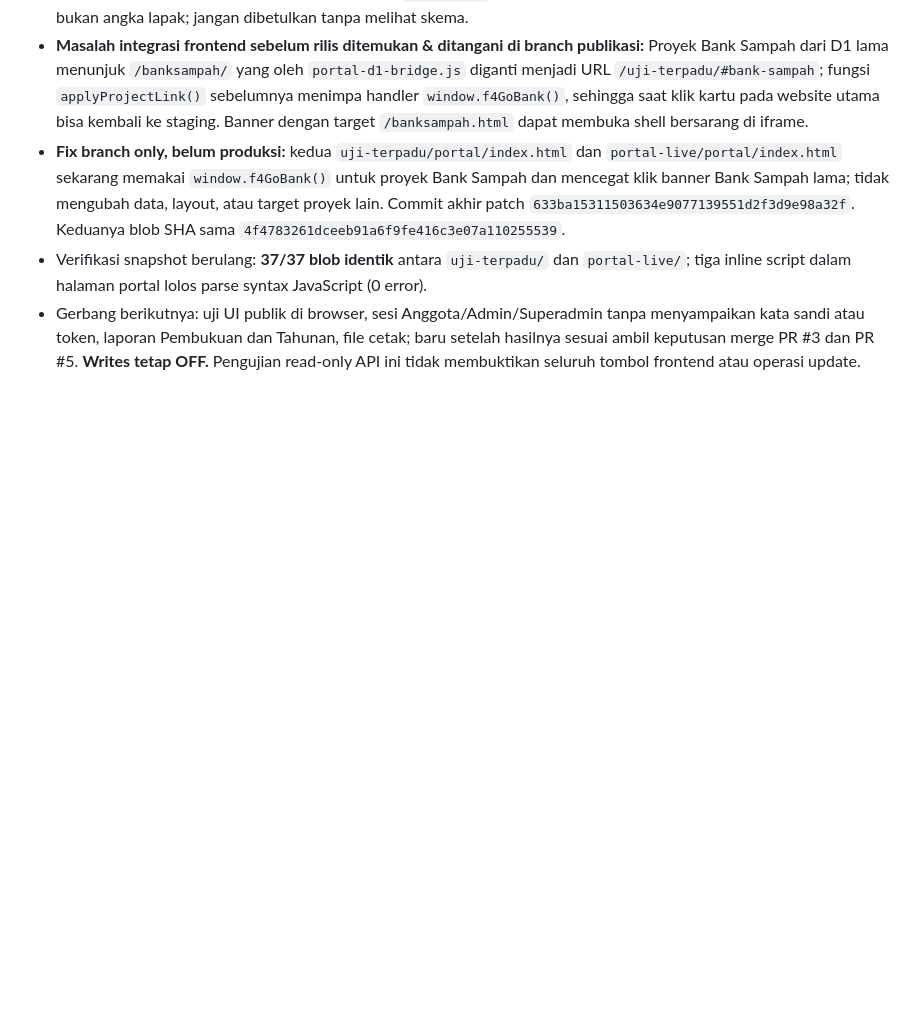
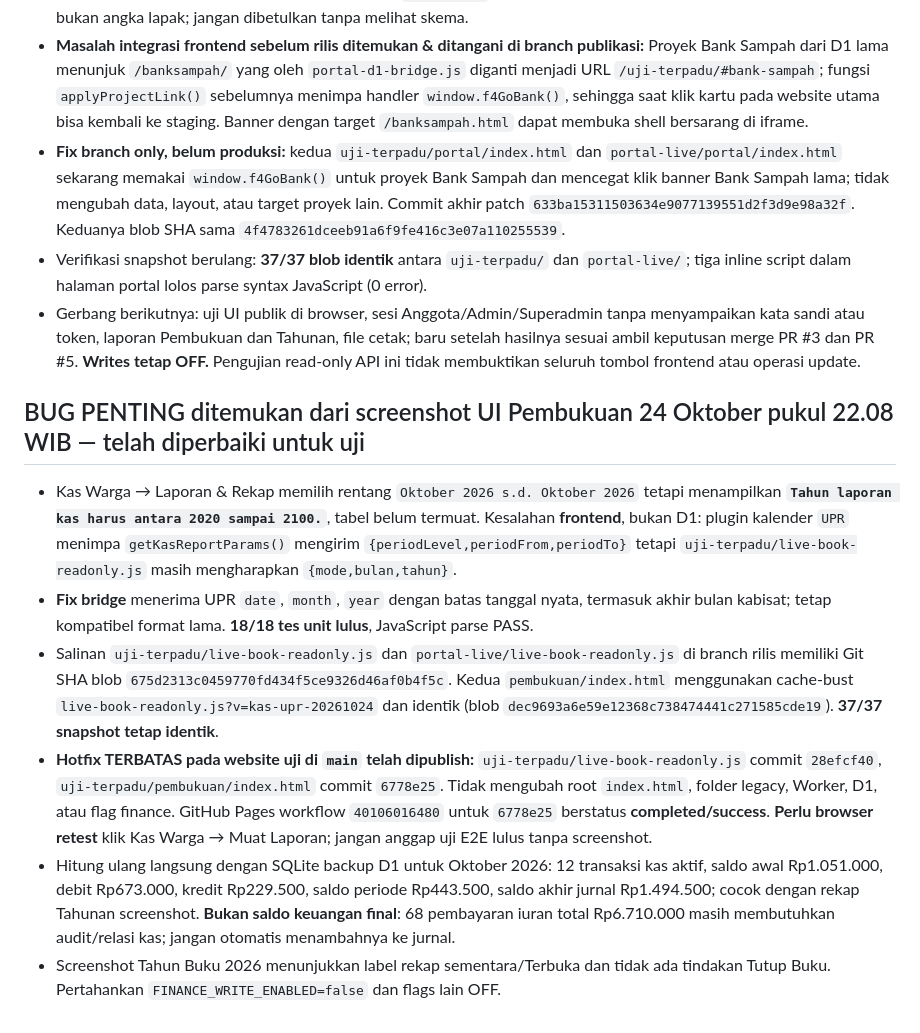
Before and after one commit to Flamboyan4/flamboyan4.github.io, a Markdown page: docs/release/PRA-PUBLIKASI-20261024.md, the part around the change. GitHub-like rendering; blank space fills up the shorter version.

Commit message:
docs(release): record corrected UPR cash period, actual D1 October totals and staging hotfix

```diff
--- a/docs/release/PRA-PUBLIKASI-20261024.md
+++ b/docs/release/PRA-PUBLIKASI-20261024.md
@@ -100,3 +100,11 @@ Catat SHA HEAD `main` tepat sebelum merge PR #3 dan simpan kopi `index.html`, ti
 - **Fix branch only, belum produksi:** kedua `uji-terpadu/portal/index.html` dan `portal-live/portal/index.html` sekarang memakai `window.f4GoBank()` untuk proyek Bank Sampah dan mencegat klik banner Bank Sampah lama; tidak mengubah data, layout, atau target proyek lain. Commit akhir patch `633ba15311503634e9077139551d2f3d9e98a32f`. Keduanya blob SHA sama `4f4783261dceeb91a6f9fe416c3e07a110255539`.
 - Verifikasi snapshot berulang: **37/37 blob identik** antara `uji-terpadu/` dan `portal-live/`; tiga inline script dalam halaman portal lolos parse syntax JavaScript (0 error).
 - Gerbang berikutnya: uji UI publik di browser, sesi Anggota/Admin/Superadmin tanpa menyampaikan kata sandi atau token, laporan Pembukuan dan Tahunan, file cetak; baru setelah hasilnya sesuai ambil keputusan merge PR #3 dan PR #5. **Writes tetap OFF.** Pengujian read-only API ini tidak membuktikan seluruh tombol frontend atau operasi update.
+
+## BUG PENTING ditemukan dari screenshot UI Pembukuan 24 Oktober pukul 22.08 WIB — telah diperbaiki untuk uji
+- Kas Warga → Laporan & Rekap memilih rentang `Oktober 2026 s.d. Oktober 2026` tetapi menampilkan **`Tahun laporan kas harus antara 2020 sampai 2100.`**, tabel belum termuat. Kesalahan **frontend**, bukan D1: plugin kalender `UPR` menimpa `getKasReportParams()` mengirim `{periodLevel,periodFrom,periodTo}` tetapi `uji-terpadu/live-book-readonly.js` masih mengharapkan `{mode,bulan,tahun}`.
+- **Fix bridge** menerima UPR `date`, `month`, `year` dengan batas tanggal nyata, termasuk akhir bulan kabisat; tetap kompatibel format lama. **18/18 tes unit lulus**, JavaScript parse PASS.
+- Salinan `uji-terpadu/live-book-readonly.js` dan `portal-live/live-book-readonly.js` di branch rilis memiliki Git SHA blob `675d2313c0459770fd434f5ce9326d46af0b4f5c`. Kedua `pembukuan/index.html` menggunakan cache-bust `live-book-readonly.js?v=kas-upr-20261024` dan identik (blob `dec9693a6e59e12368c738474441c271585cde19`). **37/37 snapshot tetap identik**.
+- **Hotfix TERBATAS pada website uji di `main` telah dipublish:** `uji-terpadu/live-book-readonly.js` commit `28efcf40`, `uji-terpadu/pembukuan/index.html` commit `6778e25`. Tidak mengubah root `index.html`, folder legacy, Worker, D1, atau flag finance. GitHub Pages workflow `40106016480` untuk `6778e25` berstatus **completed/success**. **Perlu browser retest** klik Kas Warga → Muat Laporan; jangan anggap uji E2E lulus tanpa screenshot.
+- Hitung ulang langsung dengan SQLite backup D1 untuk Oktober 2026: 12 transaksi kas aktif, saldo awal Rp1.051.000, debit Rp673.000, kredit Rp229.500, saldo periode Rp443.500, saldo akhir jurnal Rp1.494.500; cocok dengan rekap Tahunan screenshot. **Bukan saldo keuangan final**: 68 pembayaran iuran total Rp6.710.000 masih membutuhkan audit/relasi kas; jangan otomatis menambahnya ke jurnal.
+- Screenshot Tahun Buku 2026 menunjukkan label rekap sementara/Terbuka dan tidak ada tindakan Tutup Buku. Pertahankan `FINANCE_WRITE_ENABLED=false` dan flags lain OFF.
```
